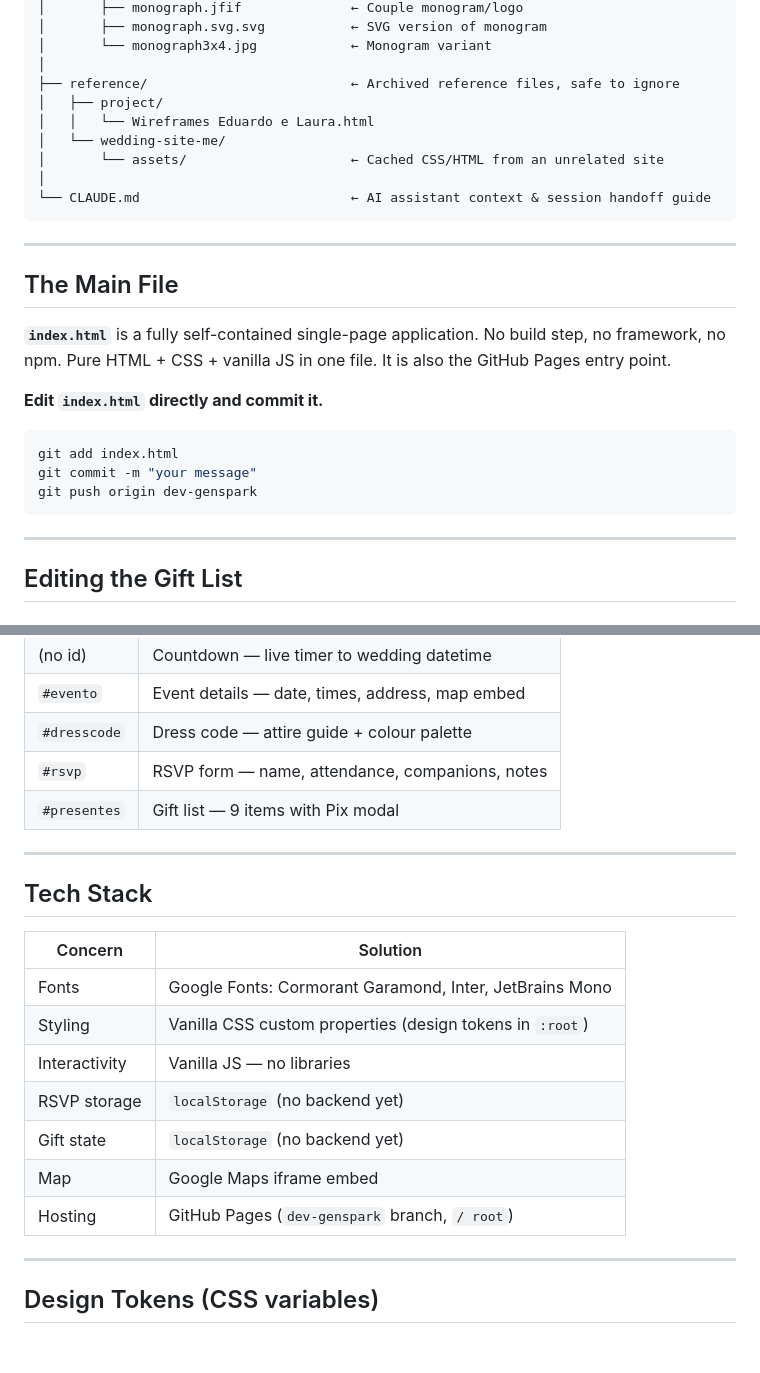
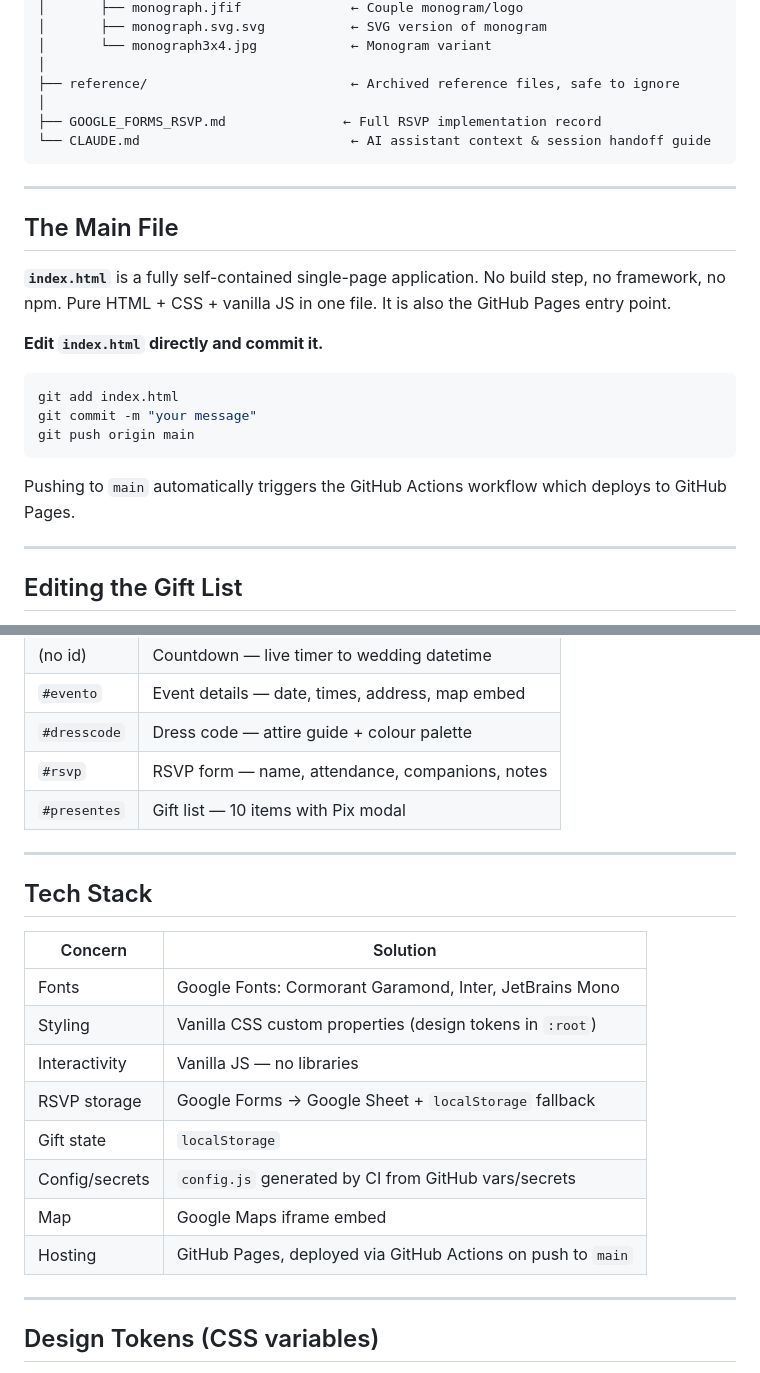
Before and after one commit to etorres1974/noivos, a Markdown page: README.md, 2 parts joined by grey strips. Rendered like a GitHub page; blank space fills up the shorter version.

````diff
--- a/README.md
+++ b/README.md
@@ -33,11 +41,8 @@ noivos/
 │       └── monograph3x4.jpg            ← Monogram variant
 │
 ├── reference/                          ← Archived reference files, safe to ignore
-│   ├── project/
-│   │   └── Wireframes Eduardo e Laura.html
-│   └── wedding-site-me/
-│       └── assets/                     ← Cached CSS/HTML from an unrelated site
 │
+├── GOOGLE_FORMS_RSVP.md               ← Full RSVP implementation record
 └── CLAUDE.md                           ← AI assistant context & session handoff guide
 ```
 
@@ -52,8 +57,10 @@ noivos/
 ```bash
 git add index.html
 git commit -m "your message"
-git push origin dev-genspark
+git push origin main
 ```
+
+Pushing to `main` automatically triggers the GitHub Actions workflow which deploys to GitHub Pages.
 
 ---
 
@@ -95,21 +102,22 @@ Each item has these fields:
 | `#evento`    | Event details — date, times, address, map embed  |
 | `#dresscode` | Dress code — attire guide + colour palette       |
 | `#rsvp`      | RSVP form — name, attendance, companions, notes  |
-| `#presentes` | Gift list — 9 items with Pix modal               |
+| `#presentes` | Gift list — 10 items with Pix modal              |
 
 ---
 
 ## Tech Stack
 
-| Concern       | Solution                                                |
-|---------------|---------------------------------------------------------|
-| Fonts         | Google Fonts: Cormorant Garamond, Inter, JetBrains Mono |
-| Styling       | Vanilla CSS custom properties (design tokens in `:root`)|
-| Interactivity | Vanilla JS — no libraries                               |
-| RSVP storage  | `localStorage` (no backend yet)                         |
-| Gift state    | `localStorage` (no backend yet)                         |
-| Map           | Google Maps iframe embed                                |
-| Hosting       | GitHub Pages (`dev-genspark` branch, `/ root`)          |
+| Concern       | Solution                                                        |
+|---------------|-----------------------------------------------------------------|
+| Fonts         | Google Fonts: Cormorant Garamond, Inter, JetBrains Mono         |
+| Styling       | Vanilla CSS custom properties (design tokens in `:root`)        |
+| Interactivity | Vanilla JS — no libraries                                       |
+| RSVP storage  | Google Forms → Google Sheet + `localStorage` fallback           |
+| Gift state    | `localStorage`                                                  |
+| Config/secrets| `config.js` generated by CI from GitHub vars/secrets            |
+| Map           | Google Maps iframe embed                                        |
+| Hosting       | GitHub Pages, deployed via GitHub Actions on push to `main`     |
 
 ---
 
````
Also changed, not shown: other parts of README.md (+33 -10 lines), CLAUDE.md (+57 -33 lines), GOOGLE_FORMS_RSVP.md (+24 -70 lines).
